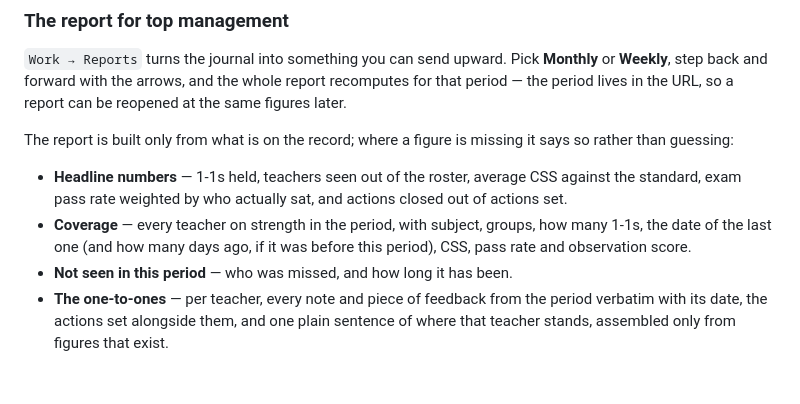
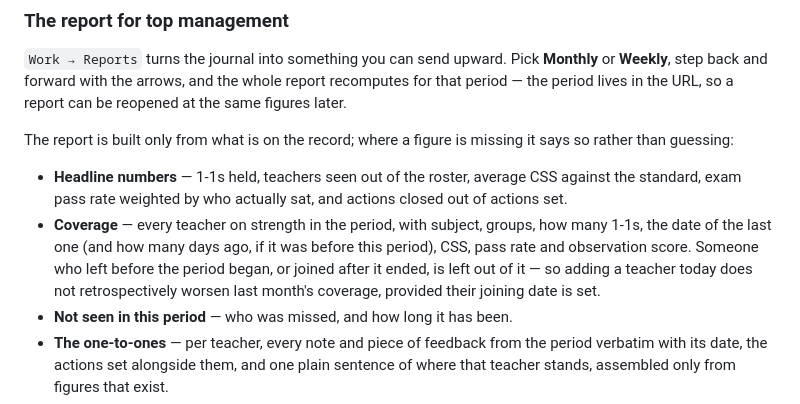
Before and after one commit to shukrullaturdaliyev-cyber/shukrullo_private, a Markdown page: README.md, the part around the change. Drawn GitHub-style; blank space fills up the shorter version.

Commit message:
Say in the README how a period's roster is decided
Co-Authored-By: Claude Opus 5 <noreply@anthropic.com>
Claude-Session: https://claude.ai/code/session_01CPunDPYkLXYSEBtXtu4BGx

```diff
--- a/README.md
+++ b/README.md
@@ -249,7 +249,9 @@ The report is built only from what is on the record; where a figure is missing i
 - **Headline numbers** — 1-1s held, teachers seen out of the roster, average CSS against the standard, exam pass rate
   weighted by who actually sat, and actions closed out of actions set.
 - **Coverage** — every teacher on strength in the period, with subject, groups, how many 1-1s, the date of the last
-  one (and how many days ago, if it was before this period), CSS, pass rate and observation score.
+  one (and how many days ago, if it was before this period), CSS, pass rate and observation score. Someone who
+  left before the period began, or joined after it ended, is left out of it — so adding a teacher today does not
+  retrospectively worsen last month's coverage, provided their joining date is set.
 - **Not seen in this period** — who was missed, and how long it has been.
 - **The one-to-ones** — per teacher, every note and piece of feedback from the period verbatim with its date, the
   actions set alongside them, and one plain sentence of where that teacher stands, assembled only from figures that
```
